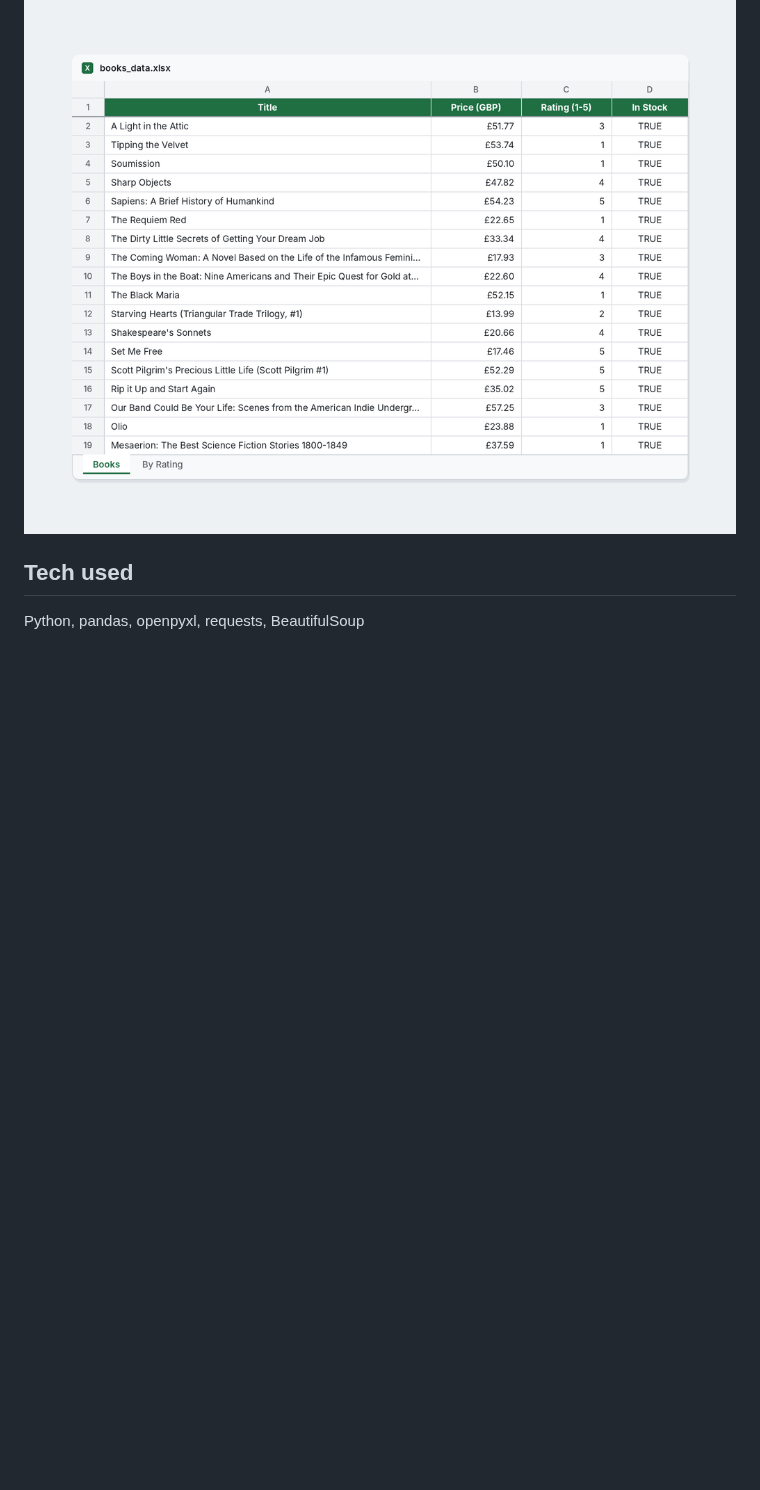
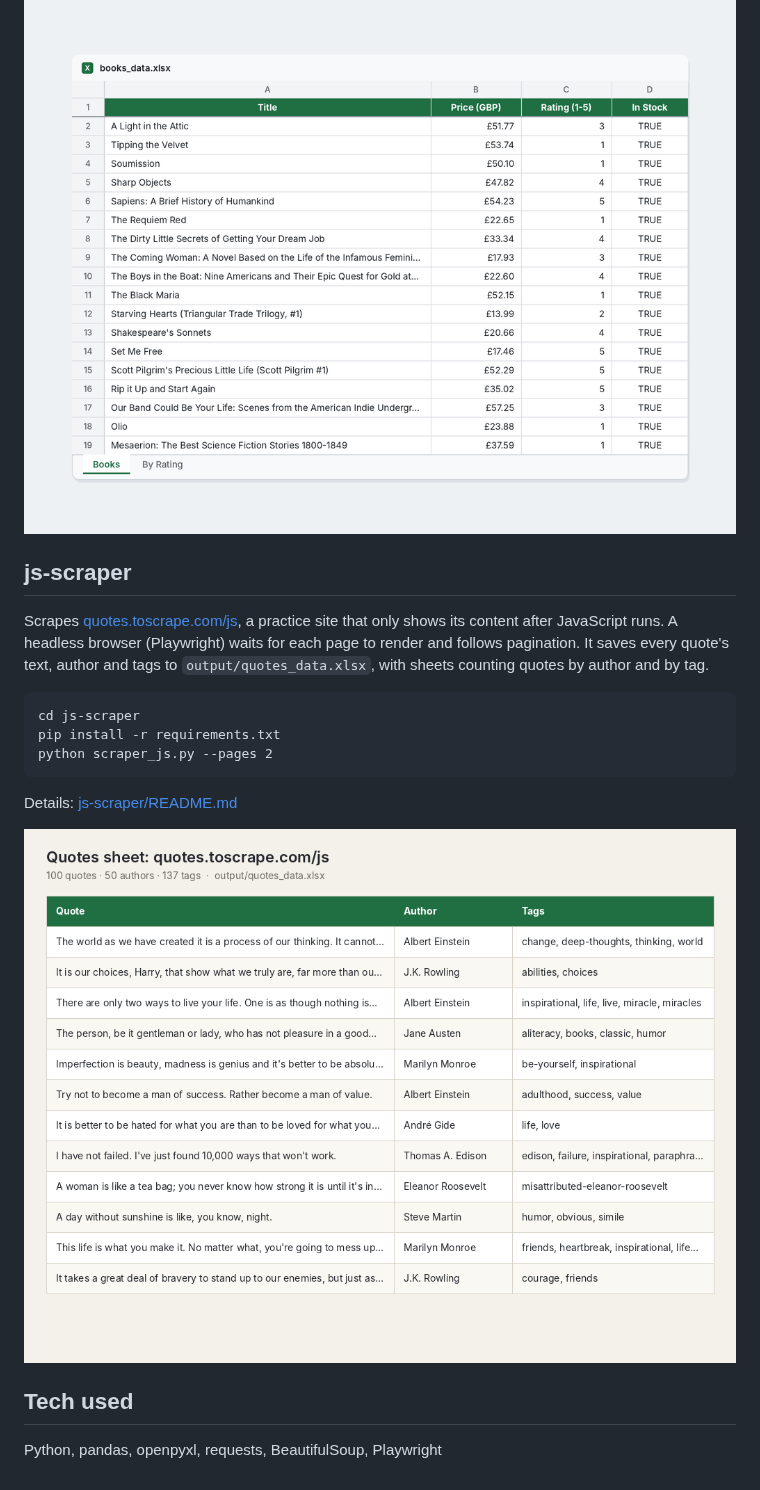
Before and after one commit to UmairBal/python-automation-portfolio, a Markdown page: README.md, the part around the change. Drawn GitHub-style; pictures changed too: screenshots/js_quotes_sheet.png (added); blank space fills up the shorter version.

Commit message:
Add JavaScript-site scraper (Playwright)

````diff
--- a/README.md
+++ b/README.md
@@ -30,6 +30,20 @@ Details: [web-scraper/README.md](web-scraper/README.md)
 
 ![Scraped book data in Excel](screenshots/web-scraper.png)
 
+## js-scraper
+
+Scrapes [quotes.toscrape.com/js](https://quotes.toscrape.com/js/), a practice site that only shows its content after JavaScript runs. A headless browser (Playwright) waits for each page to render and follows pagination. It saves every quote's text, author and tags to `output/quotes_data.xlsx`, with sheets counting quotes by author and by tag.
+
+```
+cd js-scraper
+pip install -r requirements.txt
+python scraper_js.py --pages 2
+```
+
+Details: [js-scraper/README.md](js-scraper/README.md)
+
+![Scraped quotes in Excel](screenshots/js_quotes_sheet.png)
+
 ## Tech used
 
-Python, pandas, openpyxl, requests, BeautifulSoup
+Python, pandas, openpyxl, requests, BeautifulSoup, Playwright
````
Also changed, not shown: js-scraper/README.md (added, +21 -0 lines), screenshots/js_by_author.png (added), screenshots/js_terminal.png (added), 4 other files.
